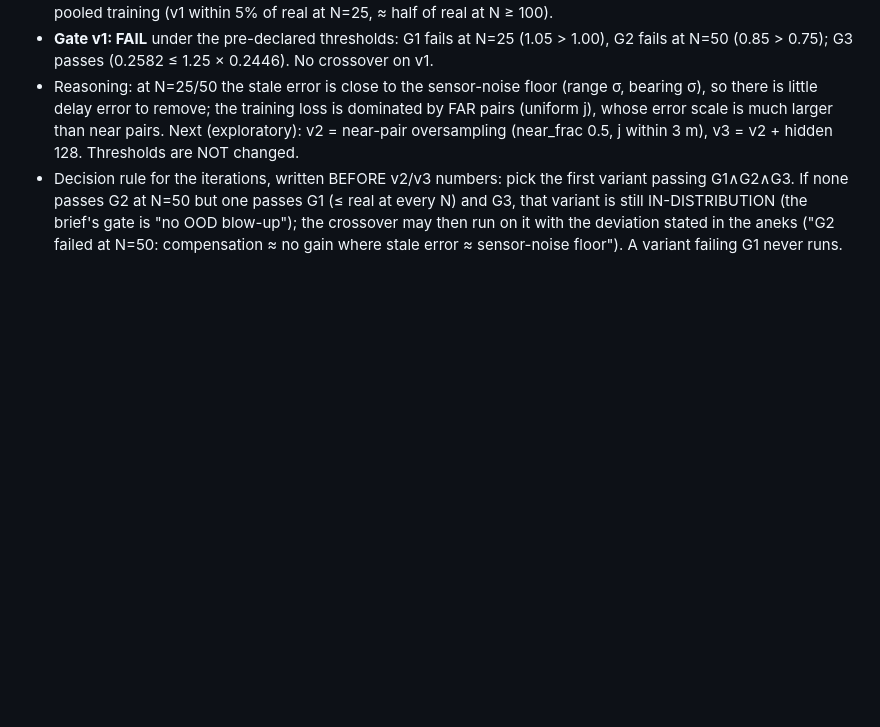
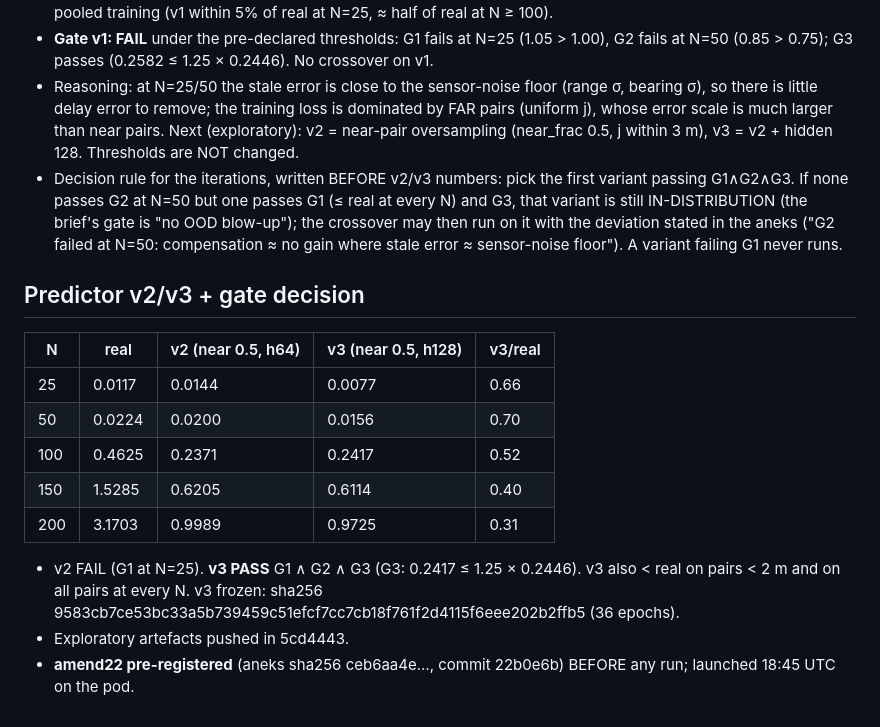
Before and after one commit to kn-spa-i-blsps/MUSC_MFG_PAPER, a Markdown page: logs/overnight/progress.md, the part around the change. Rendered like a GitHub page; blank space fills up the shorter version.

Commit message:
overnight progress: v3 passes the gate, amend22 pre-registered and launched
Co-Authored-By: Claude Opus 5.5 <noreply@anthropic.com>

```diff
--- a/logs/overnight/progress.md
+++ b/logs/overnight/progress.md
@@ -75,3 +75,16 @@ real 0.70, learned_pooled 0.70.
   passes G2 at N=50 but one passes G1 (≤ real at every N) and G3, that variant is still IN-DISTRIBUTION (the brief's
   gate is "no OOD blow-up"); the crossover may then run on it with the deviation stated in the aneks ("G2 failed at
   N=50: compensation ≈ no gain where stale error ≈ sensor-noise floor"). A variant failing G1 never runs.
+
+## Predictor v2/v3 + gate decision
+| N | real | v2 (near 0.5, h64) | v3 (near 0.5, h128) | v3/real |
+|---|---|---|---|---|
+| 25 | 0.0117 | 0.0144 | 0.0077 | 0.66 |
+| 50 | 0.0224 | 0.0200 | 0.0156 | 0.70 |
+| 100 | 0.4625 | 0.2371 | 0.2417 | 0.52 |
+| 150 | 1.5285 | 0.6205 | 0.6114 | 0.40 |
+| 200 | 3.1703 | 0.9989 | 0.9725 | 0.31 |
+- v2 FAIL (G1 at N=25). **v3 PASS** G1 ∧ G2 ∧ G3 (G3: 0.2417 ≤ 1.25 × 0.2446). v3 also < real on pairs < 2 m and on all
+  pairs at every N. v3 frozen: sha256 9583cb7ce53bc33a5b739459c51efcf7cc7cb18f761f2d4115f6eee202b2ffb5 (36 epochs).
+- Exploratory artefacts pushed in 5cd4443.
+- **amend22 pre-registered** (aneks sha256 ceb6aa4e…, commit 22b0e6b) BEFORE any run; launched 18:45 UTC on the pod.
```
